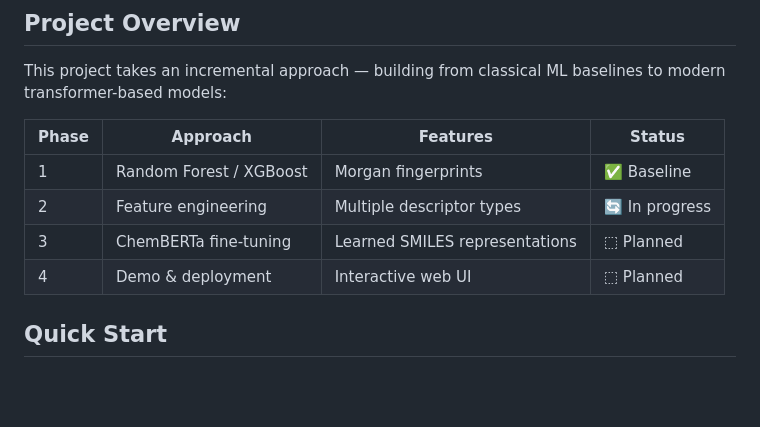
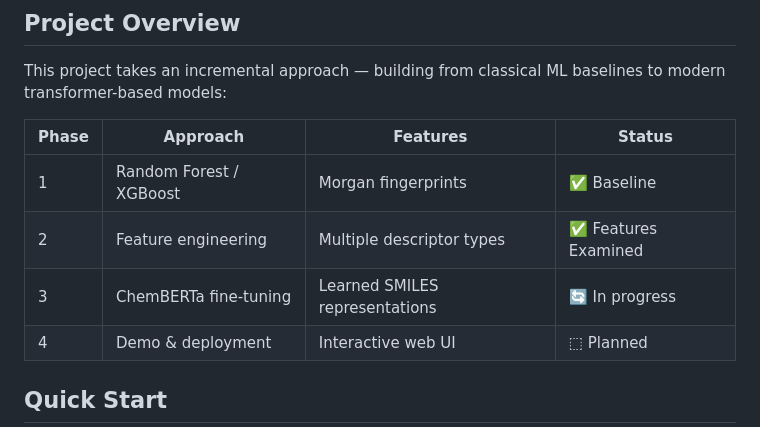
Before and after one commit to Nicholas-Adrogue/adme-predictor, a Markdown page: README.md, the part around the change. Drawn GitHub-style; blank space fills up the shorter version.

Commit message:
Update project phases and status in README

```diff
--- a/README.md
+++ b/README.md
@@ -21,8 +21,8 @@ This project takes an incremental approach — building from classical ML baseli
 | Phase | Approach | Features | Status |
 |-------|----------|----------|--------|
 | 1 | Random Forest / XGBoost | Morgan fingerprints | ✅ Baseline |
-| 2 | Feature engineering | Multiple descriptor types | 🔄 In progress |
-| 3 | ChemBERTa fine-tuning | Learned SMILES representations | ⬚ Planned |
+| 2 | Feature engineering | Multiple descriptor types | ✅ Features Examined |
+| 3 | ChemBERTa fine-tuning | Learned SMILES representations | 🔄 In progress |
 | 4 | Demo & deployment | Interactive web UI | ⬚ Planned |
 
 ## Quick Start
```
